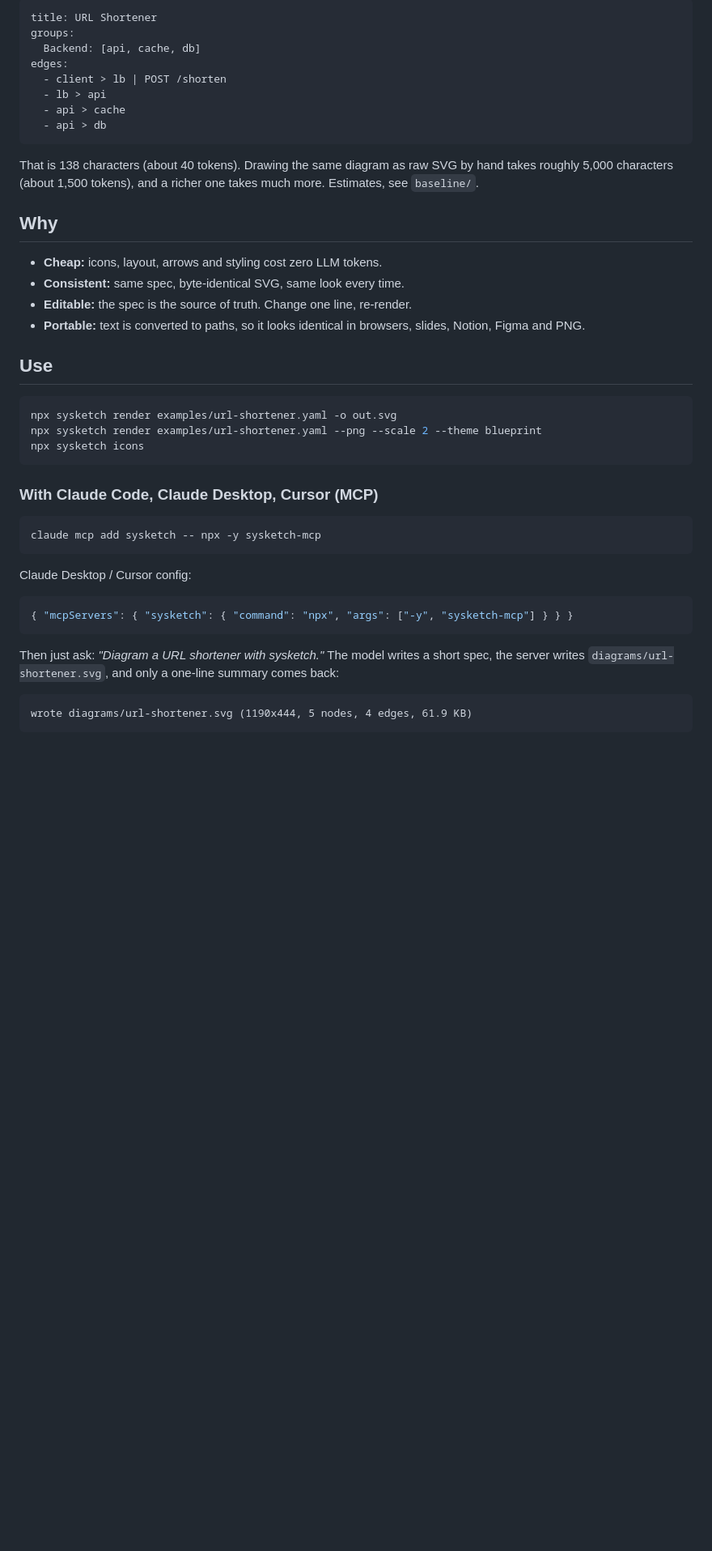
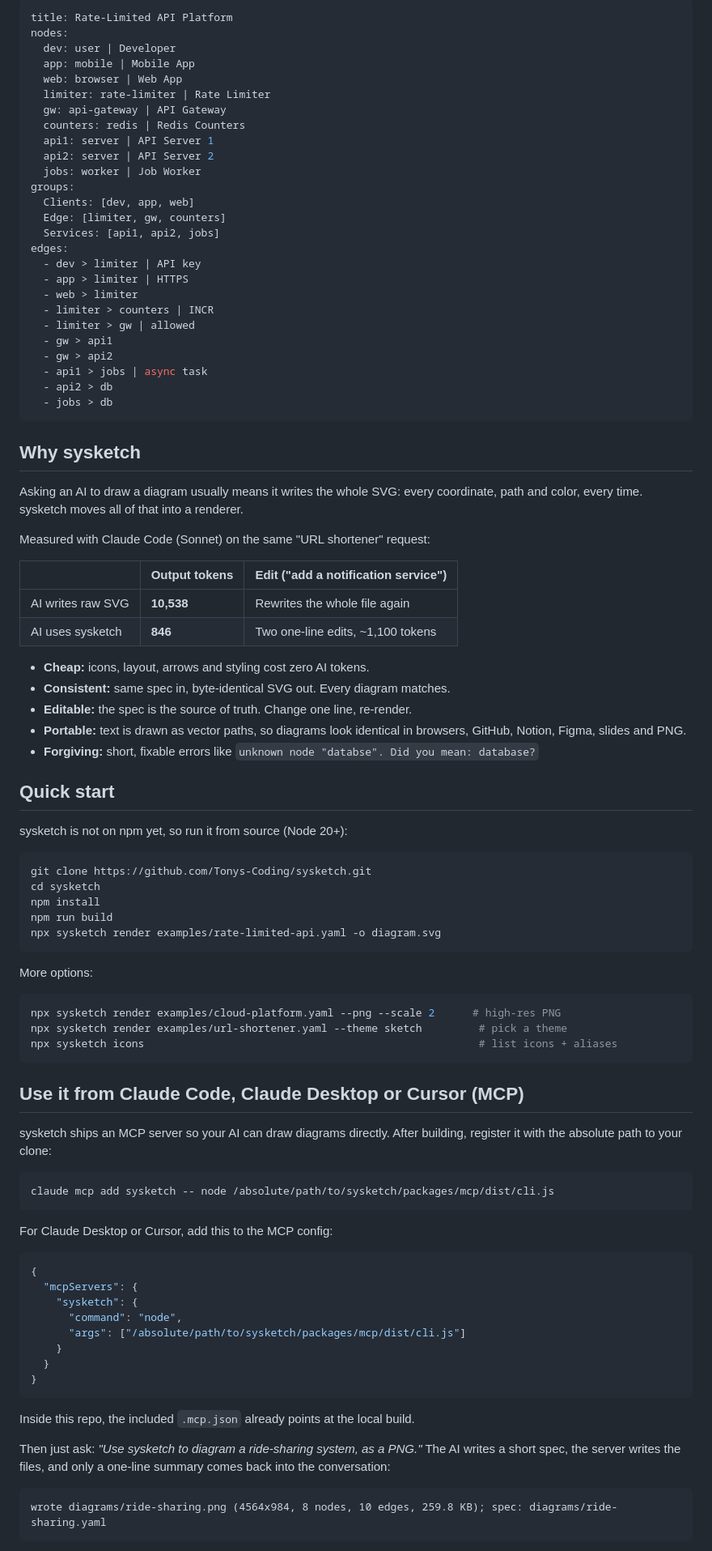
Before and after one commit to Tonys-Coding/sysketch, a Markdown page: README.md, the part around one of its changes. Shown at 81% size. Rendered like a GitHub page; blank space fills up the shorter version.

Commit message:
docs: showcase README, icon gallery and example renders; CLI lists all themes
Co-Authored-By: Claude Opus 5.5 <noreply@anthropic.com>

````diff
--- a/README.md
+++ b/README.md
@@ -6,47 +8,96 @@ Turn a ~40-token spec into a polished system design diagram. **The LLM never wri
 
 ```yaml
-title: URL Shortener
+title: Rate-Limited API Platform
+nodes:
+  dev: user | Developer
+  app: mobile | Mobile App
+  web: browser | Web App
+  limiter: rate-limiter | Rate Limiter
+  gw: api-gateway | API Gateway
+  counters: redis | Redis Counters
+  api1: server | API Server 1
+  api2: server | API Server 2
+  jobs: worker | Job Worker
 groups:
-  Backend: [api, cache, db]
+  Clients: [dev, app, web]
+  Edge: [limiter, gw, counters]
+  Services: [api1, api2, jobs]
 edges:
-  - client > lb | POST /shorten
-  - lb > api
-  - api > cache
-  - api > db
+  - dev > limiter | API key
+  - app > limiter | HTTPS
+  - web > limiter
+  - limiter > counters | INCR
+  - limiter > gw | allowed
+  - gw > api1
+  - gw > api2
+  - api1 > jobs | async task
+  - api2 > db
+  - jobs > db
 ```
 
-That is 138 characters (about 40 tokens). Drawing the same diagram as raw SVG by hand takes roughly 5,000 characters (about 1,500 tokens), and a richer one takes much more. Estimates, see `baseline/`.
+## Why sysketch
 
-## Why
+Asking an AI to draw a diagram usually means it writes the whole SVG: every coordinate, path and color, every time. sysketch moves all of that into a renderer.
 
-- **Cheap:** icons, layout, arrows and styling cost zero LLM tokens.
-- **Consistent:** same spec, byte-identical SVG, same look every time.
+Measured with Claude Code (Sonnet) on the same "URL shortener" request:
+
+|                   | Output tokens | Edit ("add a notification service") |
+| ----------------- | ------------- | ----------------------------------- |
+| AI writes raw SVG | **10,538**    | Rewrites the whole file again       |
+| AI uses sysketch  | **846**       | Two one-line edits, ~1,100 tokens   |
+
+- **Cheap:** icons, layout, arrows and styling cost zero AI tokens.
+- **Consistent:** same spec in, byte-identical SVG out. Every diagram matches.
 - **Editable:** the spec is the source of truth. Change one line, re-render.
-- **Portable:** text is converted to paths, so it looks identical in browsers, slides, Notion, Figma and PNG.
+- **Portable:** text is drawn as vector paths, so diagrams look identical in browsers, GitHub, Notion, Figma, slides and PNG.
+- **Forgiving:** short, fixable errors like `unknown node "databse". Did you mean: database?`
 
-## Use
+## Quick start
+
+sysketch is not on npm yet, so run it from source (Node 20+):
 
 ```bash
-npx sysketch render examples/url-shortener.yaml -o out.svg
-npx sysketch render examples/url-shortener.yaml --png --scale 2 --theme blueprint
-npx sysketch icons
+git clone https://github.com/Tonys-Coding/sysketch.git
+cd sysketch
+npm install
+npm run build
+npx sysketch render examples/rate-limited-api.yaml -o diagram.svg
 ```
 
-### With Claude Code, Claude Desktop, Cursor (MCP)
+More options:
 
 ```bash
-claude mcp add sysketch -- npx -y sysketch-mcp
+npx sysketch render examples/cloud-platform.yaml --png --scale 2      # high-res PNG
+npx sysketch render examples/url-shortener.yaml --theme sketch         # pick a theme
+npx sysketch icons                                                     # list icons + aliases
 ```
 
-Claude Desktop / Cursor config:
+## Use it from Claude Code, Claude Desktop or Cursor (MCP)
+
+sysketch ships an MCP server so your AI can draw diagrams directly. After building, register it with the absolute path to your clone:
+
+```bash
+claude mcp add sysketch -- node /absolute/path/to/sysketch/packages/mcp/dist/cli.js
+```
+
+For Claude Desktop or Cursor, add this to the MCP config:
 
 ```json
-{ "mcpServers": { "sysketch": { "command": "npx", "args": ["-y", "sysketch-mcp"] } } }
+{
+  "mcpServers": {
+    "sysketch": {
+      "command": "node",
+      "args": ["/absolute/path/to/sysketch/packages/mcp/dist/cli.js"]
+    }
+  }
+}
 ```
 
-Then just ask: _"Diagram a URL shortener with sysketch."_ The model writes a short spec, the server writes `diagrams/url-shortener.svg`, and only a one-line summary comes back:
+Inside this repo, the included `.mcp.json` already points at the local build.
+
+Then just ask: _"Use sysketch to diagram a ride-sharing system, as a PNG."_ The AI writes a short spec, the server writes the files, and only a one-line summary comes back into the conversation:
 
 ```
-wrote diagrams/url-shortener.svg (1190x444, 5 nodes, 4 edges, 61.9 KB)
+wrote diagrams/ride-sharing.png (4564x984, 8 nodes, 10 edges, 259.8 KB); spec: diagrams/ride-sharing.yaml
 ```
 
````
Also changed, not shown: other parts of README.md (+78 -24 lines), .claudememory/progress.md (+7 -0 lines), .claudememory/techContext.md (+1 -1 lines), docs/icons-gallery.png (added), 3 other files.
